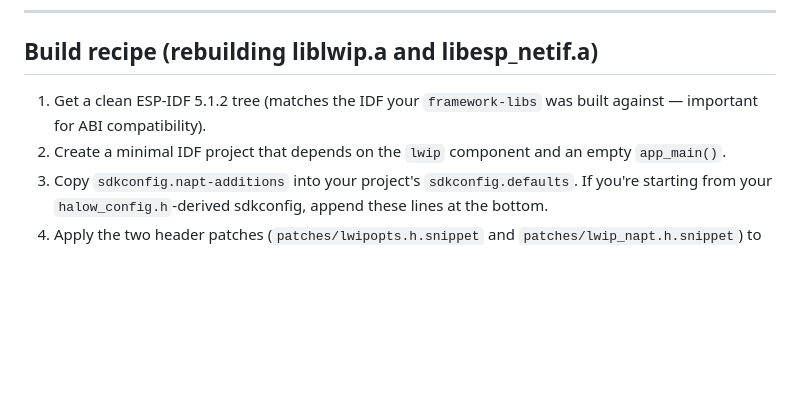
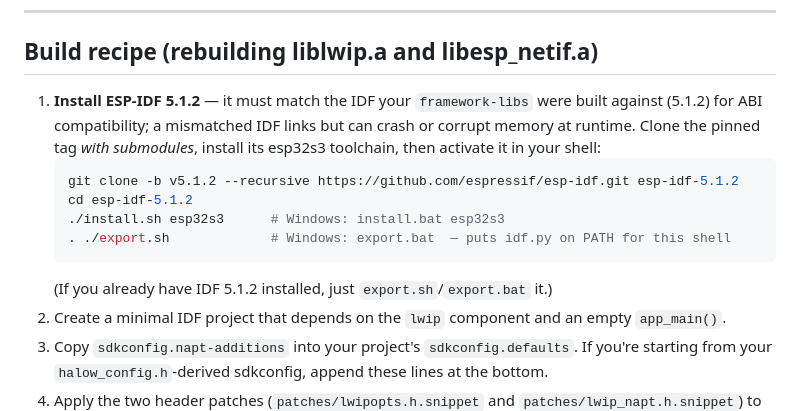
Before and after one commit to ontheview/mammotion-rc, a Markdown page: docs/heltec-napt-handoff/README.md, the part around the change. GitHub-like rendering; blank space fills up the shorter version.

Commit message:
docs(napt-handoff): make ESP-IDF 5.1.2 an explicit, copy-pasteable prerequisite
The library-rebuild recipe said "get a clean ESP-IDF 5.1.2 tree" without saying
how. Replace it with the pinned clone (-b v5.1.2 --recursive), toolchain
install, and shell activation, plus Windows equivalents and a note for those who
already have IDF 5.1.2 — so what needs downloading before rebuilding liblwip.a /
libesp_netif.a is unambiguous.

Co-Authored-By: Claude Opus 4.8 <noreply@anthropic.com>
Claude-Session: https://claude.ai/code/session_0187whf3iwPdjVsZ4HzcKkQD

````diff
--- a/docs/heltec-napt-handoff/README.md
+++ b/docs/heltec-napt-handoff/README.md
@@ -136,8 +136,17 @@ esp_netif_set_dns_info(ap_netif, ESP_NETIF_DNS_MAIN, &dns_info);
 
 ## Build recipe (rebuilding liblwip.a and libesp_netif.a)
 
-1. Get a clean ESP-IDF 5.1.2 tree (matches the IDF your `framework-libs` was
-   built against — important for ABI compatibility).
+1. **Install ESP-IDF 5.1.2** — it must match the IDF your `framework-libs` were
+   built against (5.1.2) for ABI compatibility; a mismatched IDF links but can
+   crash or corrupt memory at runtime. Clone the pinned tag *with submodules*,
+   install its esp32s3 toolchain, then activate it in your shell:
+   ```bash
+   git clone -b v5.1.2 --recursive https://github.com/espressif/esp-idf.git esp-idf-5.1.2
+   cd esp-idf-5.1.2
+   ./install.sh esp32s3      # Windows: install.bat esp32s3
+   . ./export.sh             # Windows: export.bat  — puts idf.py on PATH for this shell
+   ```
+   (If you already have IDF 5.1.2 installed, just `export.sh`/`export.bat` it.)
 2. Create a minimal IDF project that depends on the `lwip` component and an
    empty `app_main()`.
 3. Copy `sdkconfig.napt-additions` into your project's `sdkconfig.defaults`.
````
